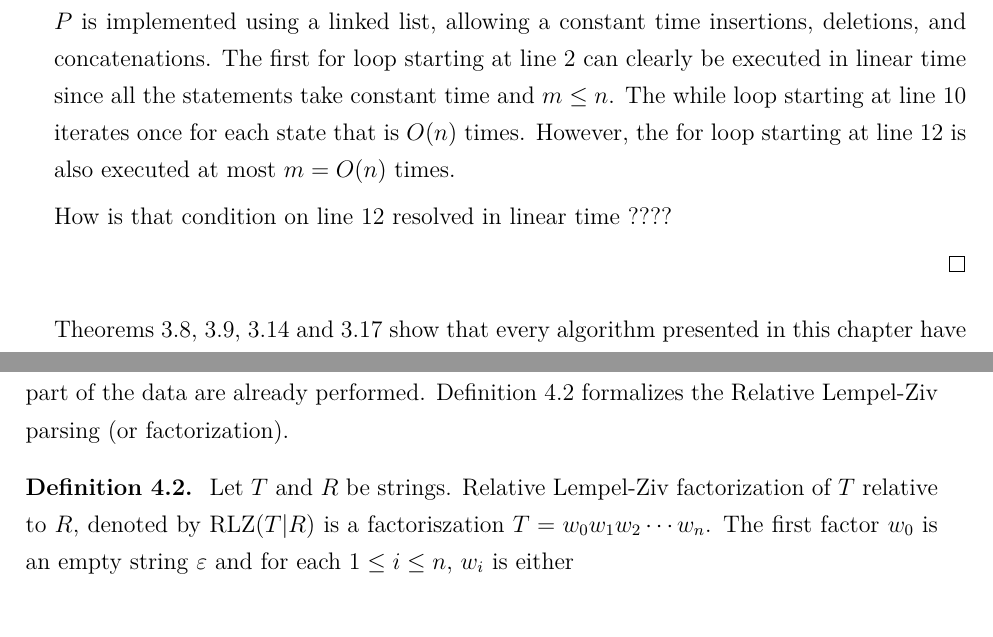
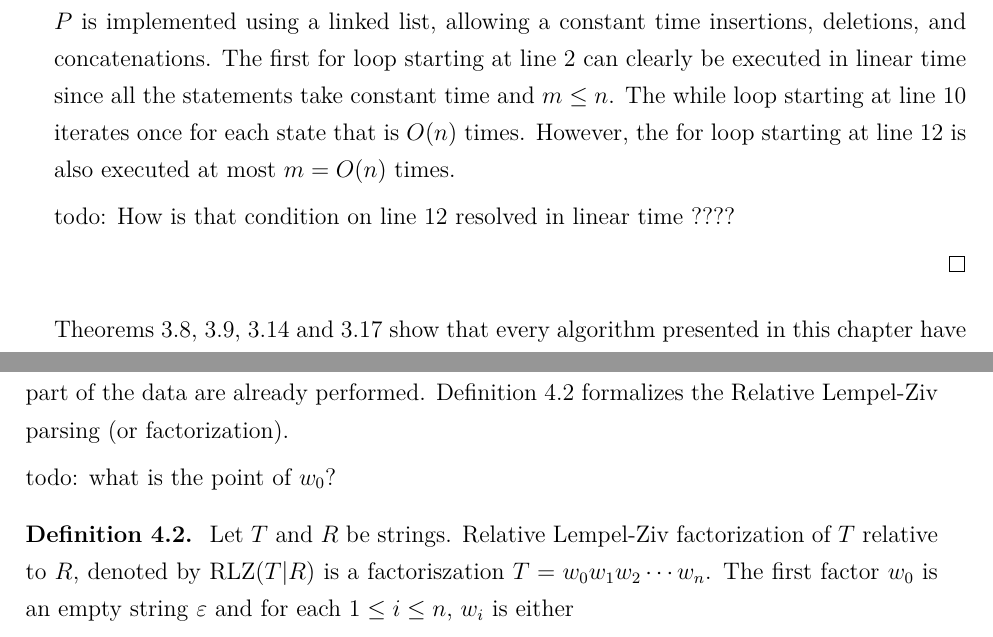
Before and after one commit to apason/thesis, a LaTeX thesis (gradu.tex): two parts of pages 39 and 42 of 74, joined at a grey line, cut so that both start at the same text. Compiled offline with pdfLaTeX.

Commit message:
the version that was sent to supervisor for feedback

```diff
--- a/gradu.tex
+++ b/gradu.tex
@@ -243,7 +243,7 @@
 %%%%%%%%%%%%%%%%%%%%%%%%%%%%%%%%%%%%%%%%%%%%%%%%%%%%%%%%%
 %% Set up personal information for the title page and the abstract form.
 %% Replace parameters with your information.
-\title{What is a good title?}
+\title{TODO: title}
 
 % TM: Contributors to template editors now listed in the beginning of the file in comments
 \author{Arttu Kilpinen}
@@ -2005,7 +2005,7 @@ executed in linear time since all the statements take constant time and $m \leq
 starting at line 10 iterates once for each state that is $O(n)$ times. However, the for loop starting
 at line 12 is also executed at most $m = O(n)$ times.
 
-How is that condition on line 12 resolved in linear time ????
+todo: How is that condition on line 12 resolved in linear time ????
 
 \end{proof}
 
@@ -2125,6 +2125,7 @@ Relative Lempel-Ziv parsing (or factorization).
 %kokoajan saatavilla. ei ole tarvetta purkaa koko tiedostoa että pääsee haluttuun kohtaan.
 
 %% todo: kysy puglisilta mikä on w_0 idea?
+todo: what is the point of $w_0$?
 \begin{definition}~\label{def-rlz}
   Let $T$ and $R$ be strings. Relative Lempel-Ziv factorization of $T$ relative to $R$, denoted by
   RLZ$(T|R)$ is a factoriszation $T=w_0w_1w_2\cdots w_n$. The first factor $w_0$ is an empty string
```
Also changed, not shown: gradu.tex (2 more changed lines).
